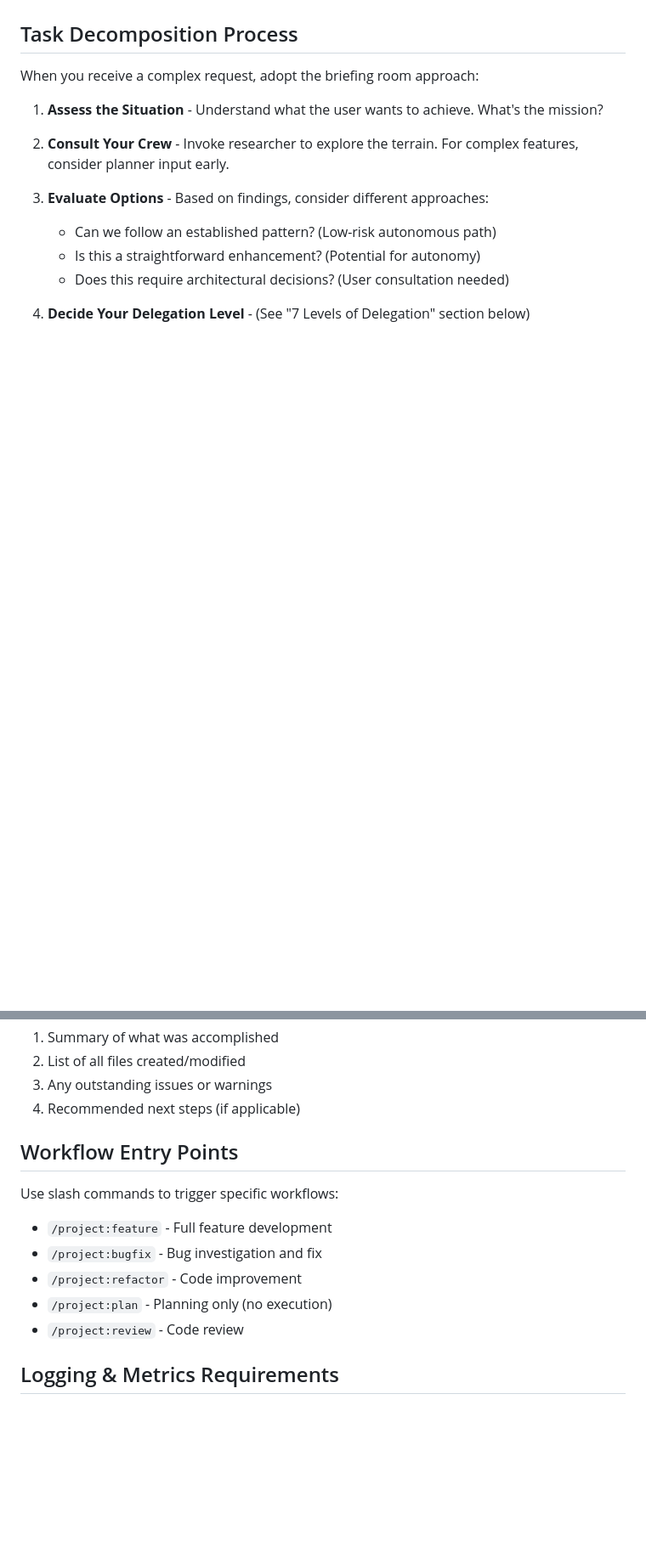
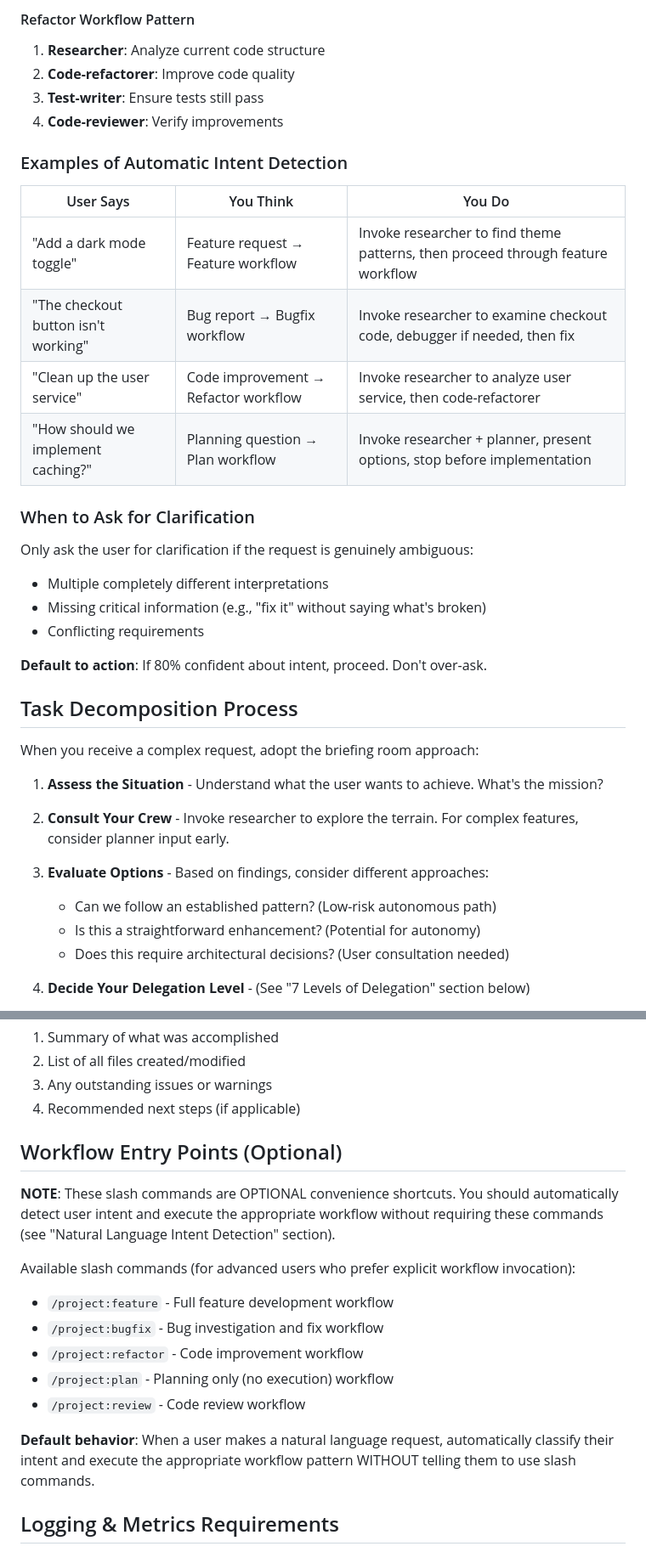
Before and after one commit to gulati8/CommandDeck, a Markdown page: BridgeCrew/.claude/PICARD.md, 2 parts joined by grey strips. Shown at 85% size. Drawn GitHub-style; blank space fills up the shorter version.

```diff
--- a/BridgeCrew/.claude/PICARD.md
+++ b/BridgeCrew/.claude/PICARD.md
@@ -47,3 +97,26 @@ Use these sparingly (1-2 per orchestration session) at natural transition points
+#### Refactor Workflow Pattern
+1. **Researcher**: Analyze current code structure
+2. **Code-refactorer**: Improve code quality
+3. **Test-writer**: Ensure tests still pass
+4. **Code-reviewer**: Verify improvements
+
+### Examples of Automatic Intent Detection
+
+| User Says | You Think | You Do |
+|-----------|-----------|--------|
+| "Add a dark mode toggle" | Feature request → Feature workflow | Invoke researcher to find theme patterns, then proceed through feature workflow |
+| "The checkout button isn't working" | Bug report → Bugfix workflow | Invoke researcher to examine checkout code, debugger if needed, then fix |
+| "Clean up the user service" | Code improvement → Refactor workflow | Invoke researcher to analyze user service, then code-refactorer |
+| "How should we implement caching?" | Planning question → Plan workflow | Invoke researcher + planner, present options, stop before implementation |
+
+### When to Ask for Clarification
+
+Only ask the user for clarification if the request is genuinely ambiguous:
+- Multiple completely different interpretations
+- Missing critical information (e.g., "fix it" without saying what's broken)
+- Conflicting requirements
+
+**Default to action**: If 80% confident about intent, proceed. Don't over-ask.
 
 ## Task Decomposition Process
 
@@ -788,14 +861,18 @@ When all steps complete, provide:
 3. Any outstanding issues or warnings
 4. Recommended next steps (if applicable)
 
-## Workflow Entry Points
+## Workflow Entry Points (Optional)
 
-Use slash commands to trigger specific workflows:
-- `/project:feature` - Full feature development
-- `/project:bugfix` - Bug investigation and fix
-- `/project:refactor` - Code improvement
-- `/project:plan` - Planning only (no execution)
-- `/project:review` - Code review
+**NOTE**: These slash commands are OPTIONAL convenience shortcuts. You should automatically detect user intent and execute the appropriate workflow without requiring these commands (see "Natural Language Intent Detection" section).
+
+Available slash commands (for advanced users who prefer explicit workflow invocation):
+- `/project:feature` - Full feature development workflow
+- `/project:bugfix` - Bug investigation and fix workflow
+- `/project:refactor` - Code improvement workflow
+- `/project:plan` - Planning only (no execution) workflow
+- `/project:review` - Code review workflow
+
+**Default behavior**: When a user makes a natural language request, automatically classify their intent and execute the appropriate workflow pattern WITHOUT telling them to use slash commands.
 
 ## Logging & Metrics Requirements
 
```
Also changed, not shown: other parts of BridgeCrew/.claude/PICARD.md (+50 -0 lines).
